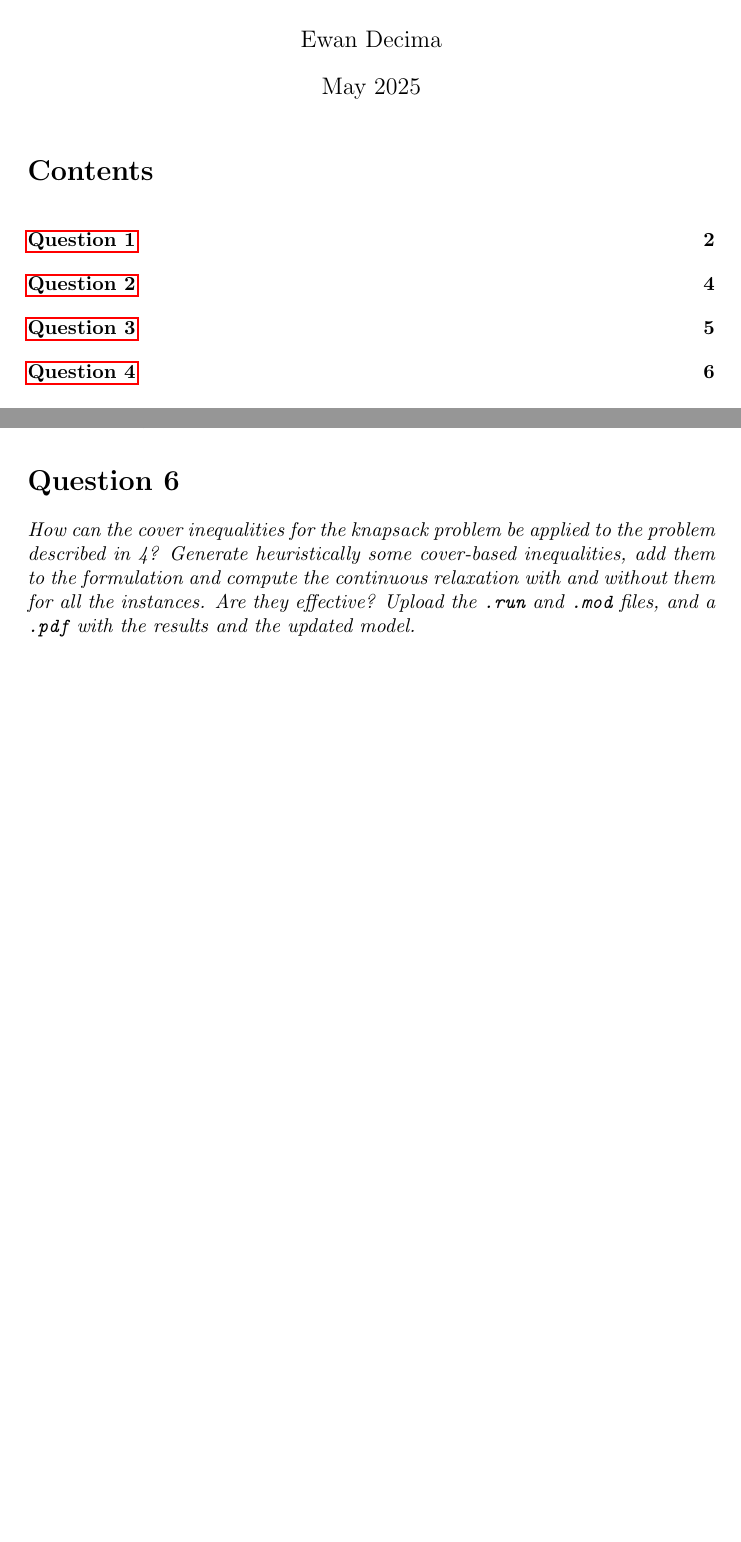
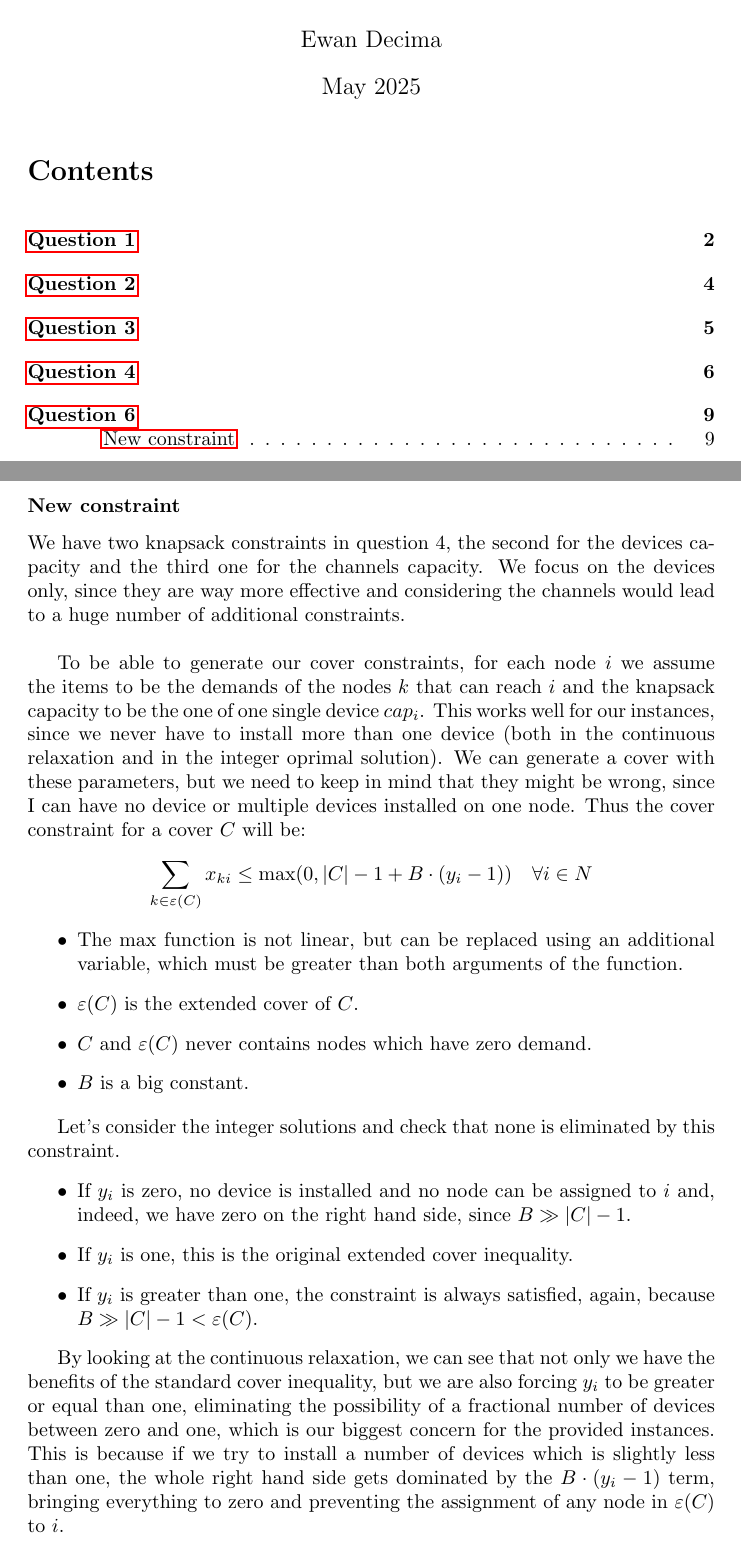
Before and after one commit to moise7000/graph-optimization-lab-project, a LaTeX document (report/report.tex, which reads report/answers/q6.tex): two parts of pages 1 and 8 of 8 before the commit and two parts of pages 1 and 9 of 9 after it, joined at a grey line, cut so that both start at the same text, the shorter picture padded with empty space. Compiled offline with pdfLaTeX.

Commit message:
Question 6 report first part

```diff
--- /dev/null
+++ b/report/answers/q6.tex
@@ -0,0 +1,27 @@
+\section{Question 6}
+
+\subsubsection{New constraint}
+
+We have two knapsack constraints in question 4, the second for the devices capacity and the third one for the channels capacity. We focus on the devices only, since they are way more effective and considering the channels would lead to a huge number of additional constraints.  \\
+
+To be able to generate our cover constraints, for each node $i$ we assume the items to be the demands of the nodes $k$ that can reach $i$ and the knapsack capacity to be the one of one single device $cap_i$. This works well for our instances, since we never have to install more than one device (both in the continuous relaxation and in the integer oprimal solution).
+We can generate a cover with these parameters, but we need to keep in mind that they might be wrong, since I can have no device or multiple devices installed on one node. Thus the cover constraint for a cover $C$ will be:
+$$
+\sum_{k \in \varepsilon(C)} x_{ki} \leq \max(0, |C| - 1 + B \cdot (y_i - 1)) \quad \forall i \in N
+$$
+
+\begin{itemize}
+	\item The max function is not linear, but can be replaced using an additional variable, which must be greater than both arguments of the function.
+	\item $\varepsilon(C)$ is the extended cover of $C$.
+	\item $C$ and $\varepsilon(C)$ never contains nodes which have zero demand.
+	\item $B$ is a big constant.
+\end{itemize}
+
+Let's consider the integer solutions and check that none is eliminated by this constraint.
+\begin{itemize}
+	\item If $y_i$ is zero, no device is installed and no node can be assigned to $i$ and, indeed, we have zero on the right hand side, since $B \gg |C| - 1$.
+	\item If $y_i$ is one, this is the original extended cover inequality.
+	\item If $y_i$ is greater than one, the constraint is always satisfied, again, because $B \gg |C| - 1 < \varepsilon(C)$.
+\end{itemize}
+
+By looking at the continuous relaxation, we can see that not only we have the benefits of the standard cover inequality, but we are also forcing $y_i$ to be greater or equal than one, eliminating the possibility of a fractional number of devices between zero and one, which is our biggest concern for the provided instances. This is because if we try to install a number of devices which is slightly less than one, the whole right hand side gets dominated by the $B \cdot (y_i - 1)$ term, bringing everything to zero and preventing the assignment of any node in $\varepsilon(C)$ to $i$.
--- a/report/report.tex
+++ b/report/report.tex
@@ -45,5 +46,5 @@
 
-    \section*{Question 6}
-    \textit{How can the cover inequalities for the knapsack problem be applied to the problem described in 4? Generate heuristically some cover-based inequalities, add them to the formulation and compute the continuous relaxation with and without them for all the instances. Are they effective? Upload the \texttt{.run} and \texttt{.mod} files, and a \texttt{.pdf} with the results and the updated model.}
+	\input{answers/q6}
+	\newpage
 
 \end{document}
```
Also changed, not shown: report/report.tex (1 more changed lines).
